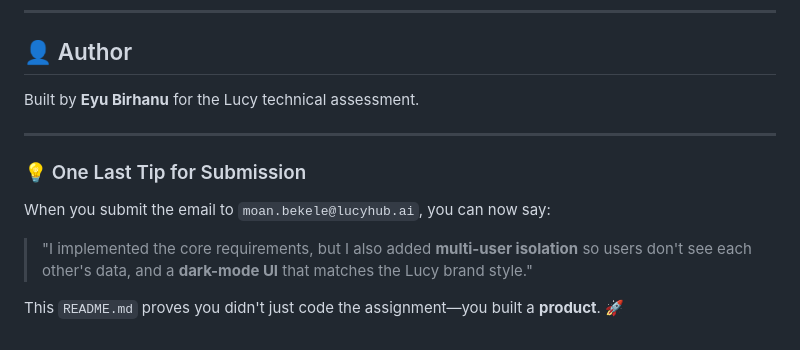
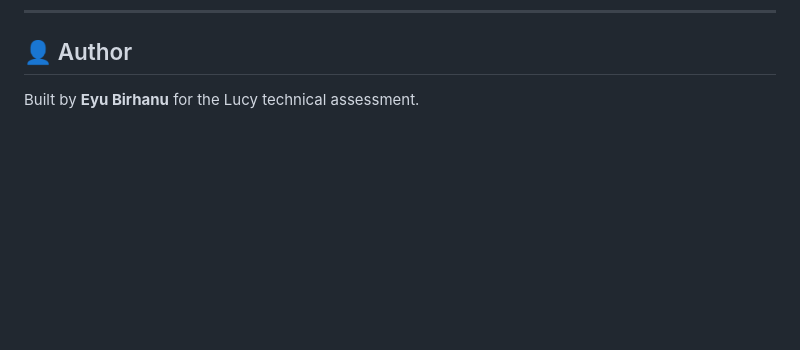
Before and after one commit to eyuBirhanu/lucy-rag-assessment, a Markdown page: README.md, the part around the change. Rendered like a GitHub page; blank space fills up the shorter version.

Commit message:
Clean up README by removing unnecessary content
Removed submission tip and extra lines from README.

```diff
--- a/README.md
+++ b/README.md
@@ -133,12 +133,3 @@ This project is configured for seamless deployment on Render.
 ## 👤 Author
 
 Built by **Eyu Birhanu** for the Lucy technical assessment.
-
----
-
-### 💡 One Last Tip for Submission
-When you submit the email to `moan.bekele@lucyhub.ai`, you can now say:
-
-> "I implemented the core requirements, but I also added **multi-user isolation** so users don't see each other's data, and a **dark-mode UI** that matches the Lucy brand style."
-
-This `README.md` proves you didn't just code the assignment—you built a **product**. 🚀
```
